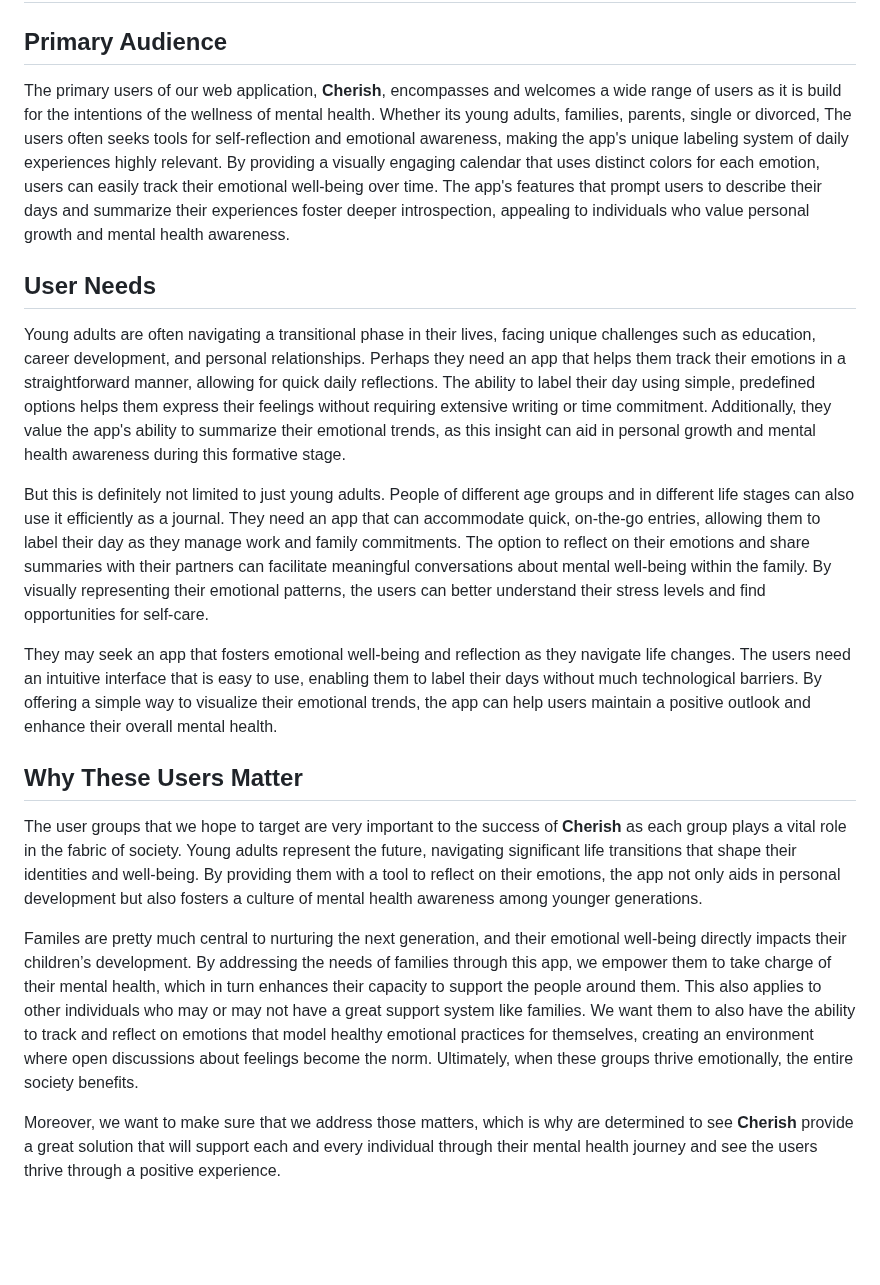
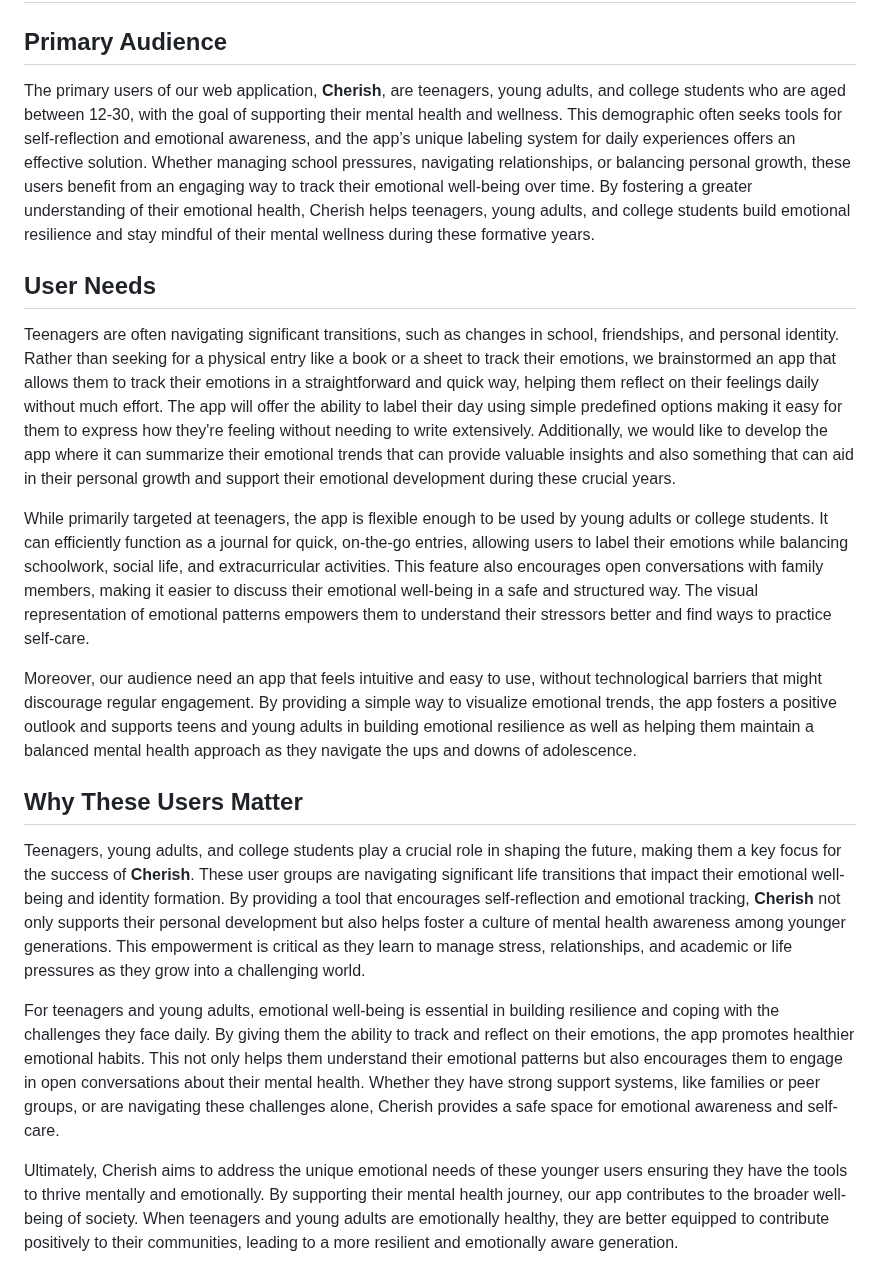
Before and after one commit to rthurston1/Team01-Web-Application-Cherish, a Markdown page: team/m2/users.md, the part around the change. GitHub-like rendering; blank space fills up the shorter version.

Commit message:
Updated users.md
Redid users.md to target mostly teenagers and young adults (12-30)

```diff
--- a/team/m2/users.md
+++ b/team/m2/users.md
@@ -3,20 +3,20 @@
 
 ## Primary Audience
 
-The primary users of our web application, **Cherish**, encompasses and welcomes a wide range of users as it is build for the intentions of the wellness of mental health. Whether its young adults, families, parents, single or divorced,  The users often seeks tools for self-reflection and emotional awareness, making the app's unique labeling system of daily experiences highly relevant. By providing a visually engaging calendar that uses distinct colors for each emotion, users can easily track their emotional well-being over time. The app's features that prompt users to describe their days and summarize their experiences foster deeper introspection, appealing to individuals who value personal growth and mental health awareness.
+The primary users of our web application, **Cherish**, are teenagers, young adults, and college students who are aged between 12-30, with the goal of supporting their mental health and wellness. This demographic often seeks tools for self-reflection and emotional awareness, and the app’s unique labeling system for daily experiences offers an effective solution. Whether managing school pressures, navigating relationships, or balancing personal growth, these users benefit from an engaging way to track their emotional well-being over time. By fostering a greater understanding of their emotional health, Cherish helps teenagers, young adults, and college students build emotional resilience and stay mindful of their mental wellness during these formative years.
 
 ## User Needs
 
-Young adults are often navigating a transitional phase in their lives, facing unique challenges such as education, career development, and personal relationships. Perhaps they need an app that helps them track their emotions in a straightforward manner, allowing for quick daily reflections. The ability to label their day using simple, predefined options helps them express their feelings without requiring extensive writing or time commitment. Additionally, they value the app's ability to summarize their emotional trends, as this insight can aid in personal growth and mental health awareness during this formative stage.
+Teenagers are often navigating significant transitions, such as changes in school, friendships, and personal identity. Rather than seeking for a physical entry like a book or a sheet to track their emotions, we brainstormed an app that allows them to track their emotions in a straightforward and quick way, helping them reflect on their feelings daily without much effort. The app will offer the ability to label their day using simple predefined options making it easy for them to express how they're feeling without needing to write extensively. Additionally, we would like to develop the app where it can summarize their emotional trends that can provide valuable insights and also something that can aid in their personal growth and support their emotional development during these crucial years.
 
-But this is definitely not limited to just young adults. People of different age groups and in different life stages can also use it efficiently as a journal.  They need an app that can accommodate quick, on-the-go entries, allowing them to label their day as they manage work and family commitments. The option to reflect on their emotions and share summaries with their partners can facilitate meaningful conversations about mental well-being within the family. By visually representing their emotional patterns, the users can better understand their stress levels and find opportunities for self-care.
+While primarily targeted at teenagers, the app is flexible enough to be used by young adults or college students. It can efficiently function as a journal for quick, on-the-go entries, allowing users to label their emotions while balancing schoolwork, social life, and extracurricular activities. This feature also encourages open conversations with family members, making it easier to discuss their emotional well-being in a safe and structured way. The visual representation of emotional patterns empowers them to understand their stressors better and find ways to practice self-care.
 
-They may seek an app that fosters emotional well-being and reflection as they navigate life changes. The users need an intuitive interface that is easy to use, enabling them to label their days without much technological barriers. By offering a simple way to visualize their emotional trends, the app can help users maintain a positive outlook and enhance their overall mental health.
+Moreover, our audience need an app that feels intuitive and easy to use, without technological barriers that might discourage regular engagement. By providing a simple way to visualize emotional trends, the app fosters a positive outlook and supports teens and young adults in building emotional resilience as well as helping them maintain a balanced mental health approach as they navigate the ups and downs of adolescence.
 
 ## Why These Users Matter
 
-The user groups that we hope to target are very important to the success of **Cherish** as each group plays a vital role in the fabric of society. Young adults represent the future, navigating significant life transitions that shape their identities and well-being. By providing them with a tool to reflect on their emotions, the app not only aids in personal development but also fosters a culture of mental health awareness among younger generations.
+Teenagers, young adults, and college students play a crucial role in shaping the future, making them a key focus for the success of **Cherish**. These user groups are navigating significant life transitions that impact their emotional well-being and identity formation. By providing a tool that encourages self-reflection and emotional tracking, **Cherish** not only supports their personal development but also helps foster a culture of mental health awareness among younger generations. This empowerment is critical as they learn to manage stress, relationships, and academic or life pressures as they grow into a challenging world.
 
-Familes are pretty much central to nurturing the next generation, and their emotional well-being directly impacts their children’s development. By addressing the needs of families through this app, we empower them to take charge of their mental health, which in turn enhances their capacity to support the people around them. This also applies to other individuals who may or may not have a great support system like families. We want them to also have the ability to track and reflect on emotions that model healthy emotional practices for themselves, creating an environment where open discussions about feelings become the norm. Ultimately, when these groups thrive emotionally, the entire society benefits.
+For teenagers and young adults, emotional well-being is essential in building resilience and coping with the challenges they face daily. By giving them the ability to track and reflect on their emotions, the app promotes healthier emotional habits. This not only helps them understand their emotional patterns but also encourages them to engage in open conversations about their mental health. Whether they have strong support systems, like families or peer groups, or are navigating these challenges alone, Cherish provides a safe space for emotional awareness and self-care.
 
-Moreover, we want to make sure that we address those matters, which is why are determined to see **Cherish** provide a great solution that will support each and every individual through their mental health journey and see the users thrive through a positive experience.
+Ultimately, Cherish aims to address the unique emotional needs of these younger users ensuring they have the tools to thrive mentally and emotionally. By supporting their mental health journey, our app contributes to the broader well-being of society. When teenagers and young adults are emotionally healthy, they are better equipped to contribute positively to their communities, leading to a more resilient and emotionally aware generation.
```
